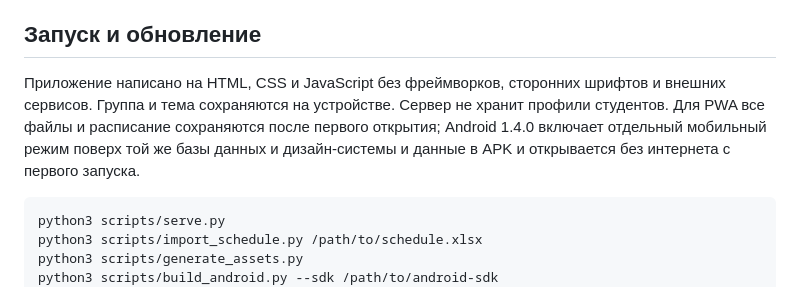
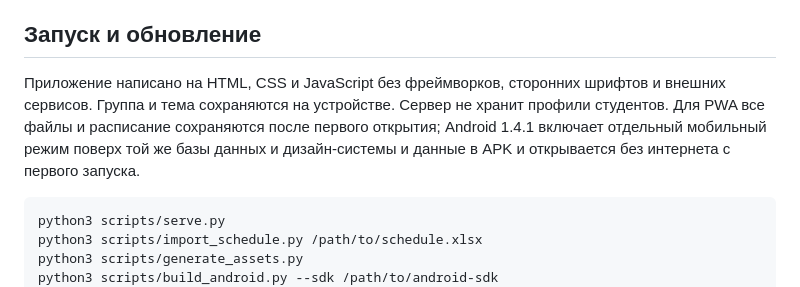
Before and after one commit to ivan-s-2001/rgatu-schedule, a Markdown page: README.md, the part around the change. Rendered like a GitHub page.

Commit message:
docs: describe Android 1.4.1

````diff
--- a/README.md
+++ b/README.md
@@ -14,7 +14,7 @@
 
 ## Запуск и обновление
 
-Приложение написано на HTML, CSS и JavaScript без фреймворков, сторонних шрифтов и внешних сервисов. Группа и тема сохраняются на устройстве. Сервер не хранит профили студентов. Для PWA все файлы и расписание сохраняются после первого открытия; Android 1.4.0 включает отдельный мобильный режим поверх той же базы данных и дизайн-системы и данные в APK и открывается без интернета с первого запуска.
+Приложение написано на HTML, CSS и JavaScript без фреймворков, сторонних шрифтов и внешних сервисов. Группа и тема сохраняются на устройстве. Сервер не хранит профили студентов. Для PWA все файлы и расписание сохраняются после первого открытия; Android 1.4.1 включает отдельный мобильный режим поверх той же базы данных и дизайн-системы и данные в APK и открывается без интернета с первого запуска.
 
 ```bash
 python3 scripts/serve.py
````
